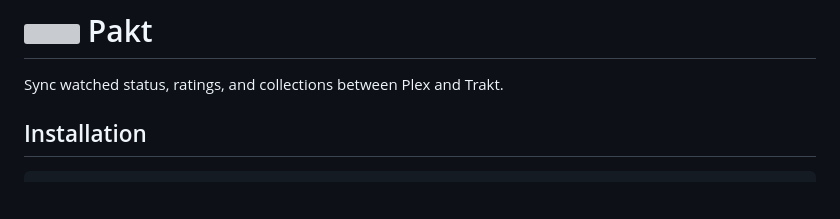
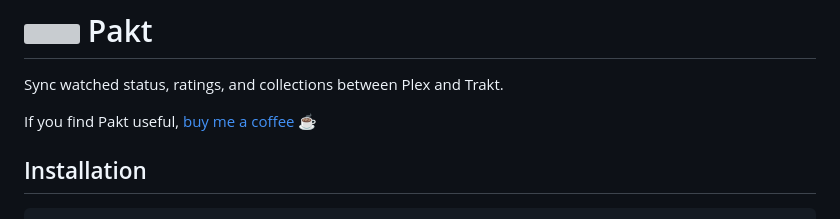
Before and after one commit to MikeSiLVO/pakt, a Markdown page: README.md, the part around the change. GitHub-like rendering; blank space fills up the shorter version; grey boxes are pictures that could not be loaded.

Commit message:
Add Ko-fi link to README

```diff
--- a/README.md
+++ b/README.md
@@ -1,6 +1,8 @@
 # <img src="src/pakt/assets/icon.png" width="32" alt=""> Pakt
 
 Sync watched status, ratings, and collections between Plex and Trakt.
+
+If you find Pakt useful, [buy me a coffee](https://ko-fi.com/mikesilvo) ☕
 
 ## Installation
 
```
